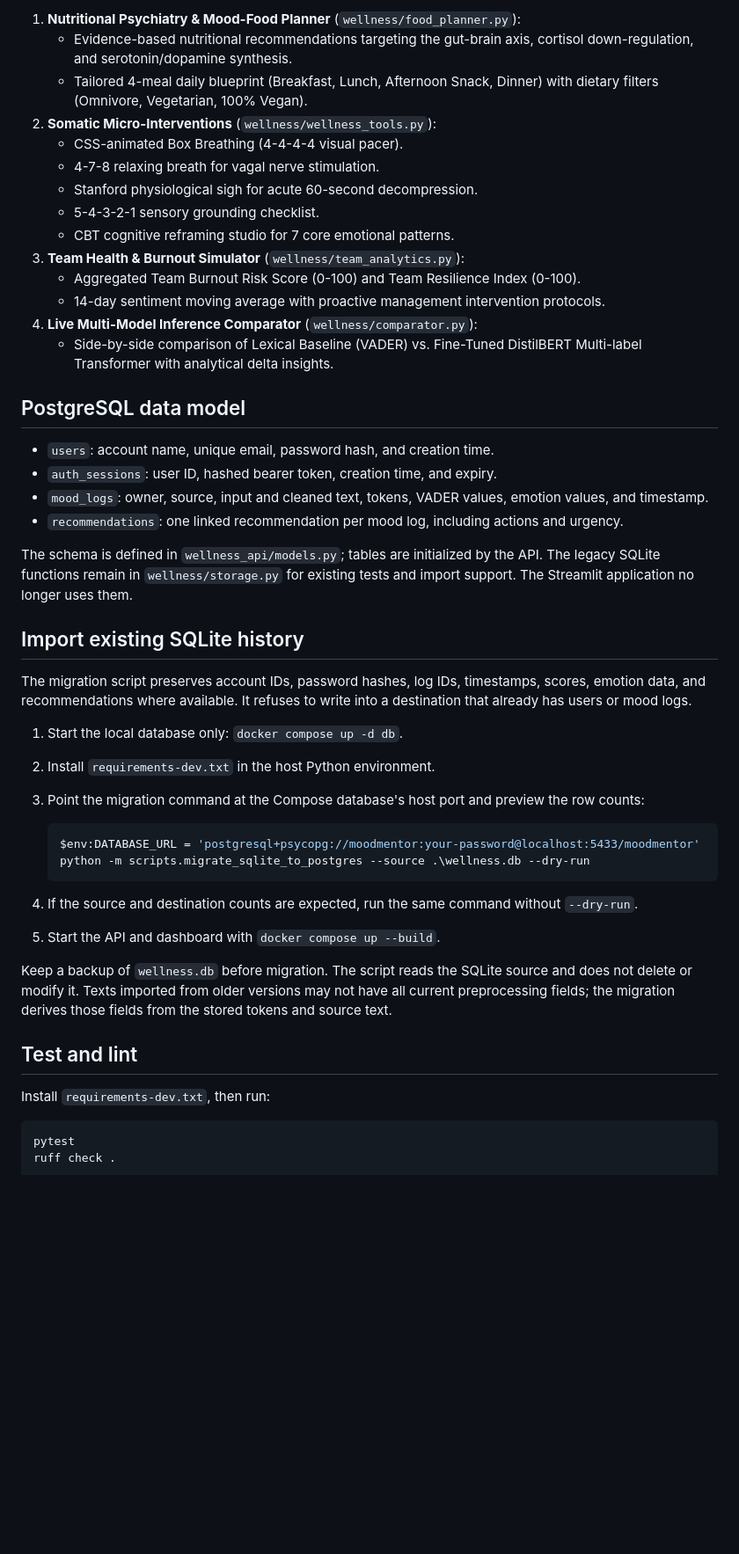
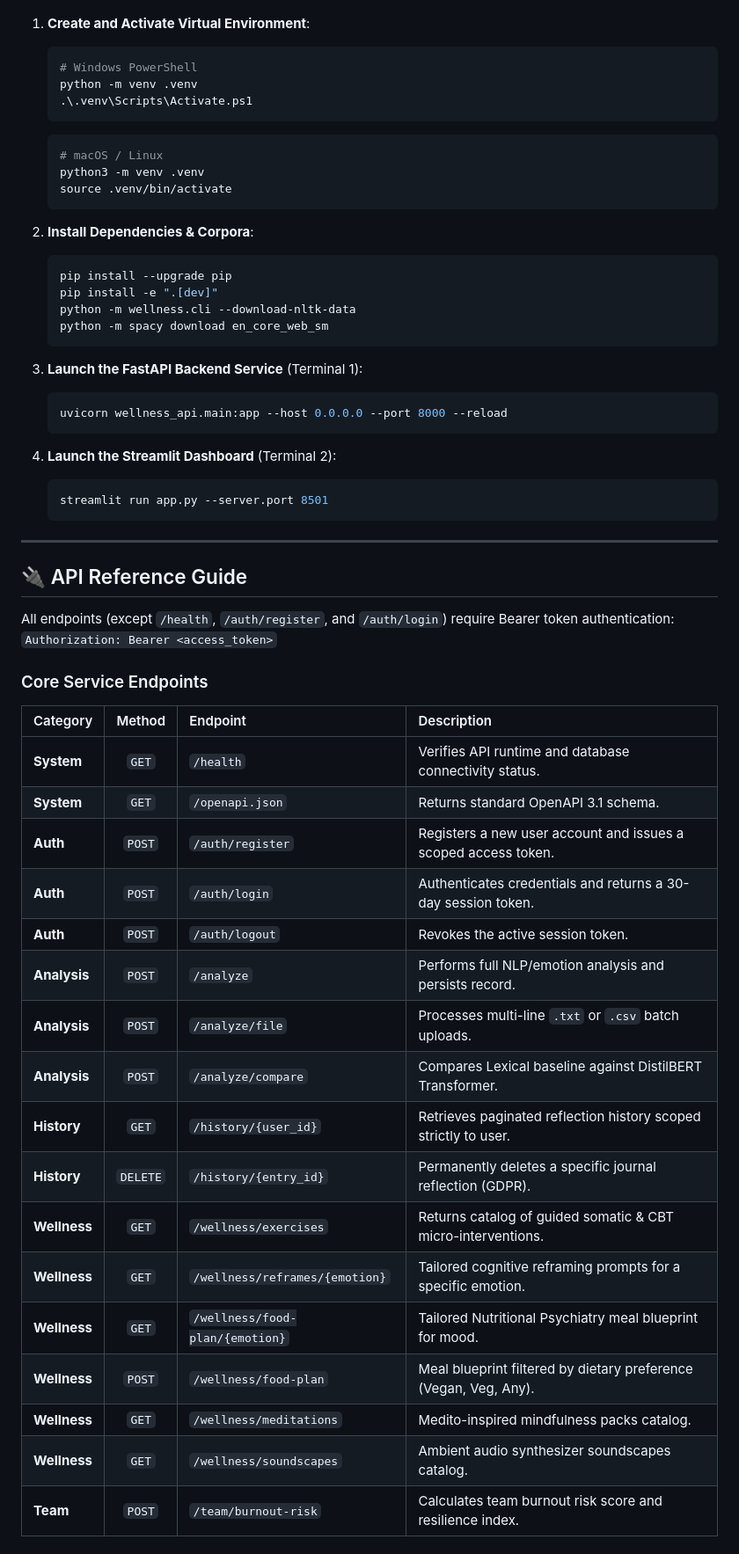
Before and after one commit to DeekshaG96/AI_Based_Employee_Wellness_Management_Platform, a Markdown page: README.md, the part around one of its changes. Shown at 88% size. Drawn GitHub-style; blank space fills up the shorter version.

Commit message:
docs(readme): rewrite README with formal standard structure, benchmark tables, and API reference

````diff
--- a/README.md
+++ b/README.md
@@ -148,47 +118,59 @@ MoodMentor evaluates performance across multiple operational granularities on he
-1. **Nutritional Psychiatry & Mood-Food Planner** (`wellness/food_planner.py`):
-   - Evidence-based nutritional recommendations targeting the gut-brain axis, cortisol down-regulation, and serotonin/dopamine synthesis.
-   - Tailored 4-meal daily blueprint (Breakfast, Lunch, Afternoon Snack, Dinner) with dietary filters (Omnivore, Vegetarian, 100% Vegan).
-2. **Somatic Micro-Interventions** (`wellness/wellness_tools.py`):
-   - CSS-animated Box Breathing (4-4-4-4 visual pacer).
-   - 4-7-8 relaxing breath for vagal nerve stimulation.
-   - Stanford physiological sigh for acute 60-second decompression.
-   - 5-4-3-2-1 sensory grounding checklist.
-   - CBT cognitive reframing studio for 7 core emotional patterns.
-3. **Team Health & Burnout Simulator** (`wellness/team_analytics.py`):
-   - Aggregated Team Burnout Risk Score (0-100) and Team Resilience Index (0-100).
-   - 14-day sentiment moving average with proactive management intervention protocols.
-4. **Live Multi-Model Inference Comparator** (`wellness/comparator.py`):
-   - Side-by-side comparison of Lexical Baseline (VADER) vs. Fine-Tuned DistilBERT Multi-label Transformer with analytical delta insights.
-## PostgreSQL data model
-
-- `users`: account name, unique email, password hash, and creation time.
-- `auth_sessions`: user ID, hashed bearer token, creation time, and expiry.
-- `mood_logs`: owner, source, input and cleaned text, tokens, VADER values, emotion values, and timestamp.
-- `recommendations`: one linked recommendation per mood log, including actions and urgency.
-
-The schema is defined in `wellness_api/models.py`; tables are initialized by the API. The legacy SQLite functions remain in `wellness/storage.py` for existing tests and import support. The Streamlit application no longer uses them.
-
-## Import existing SQLite history
-
-The migration script preserves account IDs, password hashes, log IDs, timestamps, scores, emotion data, and recommendations where available. It refuses to write into a destination that already has users or mood logs.
-
-1. Start the local database only: `docker compose up -d db`.
-2. Install `requirements-dev.txt` in the host Python environment.
-3. Point the migration command at the Compose database's host port and preview the row counts:
-
+1. **Create and Activate Virtual Environment**:
    ```powershell
-   $env:DATABASE_URL = 'postgresql+psycopg://moodmentor:your-password@localhost:5433/moodmentor'
-   python -m scripts.migrate_sqlite_to_postgres --source .\wellness.db --dry-run
+   # Windows PowerShell
+   python -m venv .venv
+   .\.venv\Scripts\Activate.ps1
+   ```
+   ```bash
+   # macOS / Linux
+   python3 -m venv .venv
+   source .venv/bin/activate
    ```
 
-4. If the source and destination counts are expected, run the same command without `--dry-run`.
-5. Start the API and dashboard with `docker compose up --build`.
+2. **Install Dependencies & Corpora**:
+   ```bash
+   pip install --upgrade pip
+   pip install -e ".[dev]"
+   python -m wellness.cli --download-nltk-data
+   python -m spacy download en_core_web_sm
+   ```
 
-Keep a backup of `wellness.db` before migration. The script reads the SQLite source and does not delete or modify it. Texts imported from older versions may not have all current preprocessing fields; the migration derives those fields from the stored tokens and source text.
+3. **Launch the FastAPI Backend Service** (Terminal 1):
+   ```bash
+   uvicorn wellness_api.main:app --host 0.0.0.0 --port 8000 --reload
+   ```
 
-## Test and lint
+4. **Launch the Streamlit Dashboard** (Terminal 2):
+   ```bash
+   streamlit run app.py --server.port 8501
+   ```
 
-Install `requirements-dev.txt`, then run:
+---
 
-```powershell
-pytest
+## 🔌 API Reference Guide
+
+All endpoints (except `/health`, `/auth/register`, and `/auth/login`) require Bearer token authentication:
+`Authorization: Bearer <access_token>`
+
+### Core Service Endpoints
+
+| Category | Method | Endpoint | Description |
+| :--- | :---: | :--- | :--- |
+| **System** | `GET` | `/health` | Verifies API runtime and database connectivity status. |
+| **System** | `GET` | `/openapi.json` | Returns standard OpenAPI 3.1 schema. |
+| **Auth** | `POST` | `/auth/register` | Registers a new user account and issues a scoped access token. |
+| **Auth** | `POST` | `/auth/login` | Authenticates credentials and returns a 30-day session token. |
+| **Auth** | `POST` | `/auth/logout` | Revokes the active session token. |
+| **Analysis**| `POST` | `/analyze` | Performs full NLP/emotion analysis and persists record. |
+| **Analysis**| `POST` | `/analyze/file` | Processes multi-line `.txt` or `.csv` batch uploads. |
+| **Analysis**| `POST` | `/analyze/compare` | Compares Lexical baseline against DistilBERT Transformer. |
+| **History** | `GET` | `/history/{user_id}` | Retrieves paginated reflection history scoped strictly to user. |
+| **History** | `DELETE`| `/history/{entry_id}` | Permanently deletes a specific journal reflection (GDPR). |
+| **Wellness**| `GET` | `/wellness/exercises` | Returns catalog of guided somatic & CBT micro-interventions. |
+| **Wellness**| `GET` | `/wellness/reframes/{emotion}`| Tailored cognitive reframing prompts for a specific emotion. |
+| **Wellness**| `GET` | `/wellness/food-plan/{emotion}`| Tailored Nutritional Psychiatry meal blueprint for mood. |
+| **Wellness**| `POST` | `/wellness/food-plan` | Meal blueprint filtered by dietary preference (Vegan, Veg, Any). |
+| **Wellness**| `GET` | `/wellness/meditations` | Medito-inspired mindfulness packs catalog. |
+| **Wellness**| `GET` | `/wellness/soundscapes` | Ambient audio synthesizer soundscapes catalog. |
+| **Team** | `POST` | `/team/burnout-risk` | Calculates team burnout risk score and resilience index. |
+
````
Also changed, not shown: other parts of README.md (+154 -154 lines).
